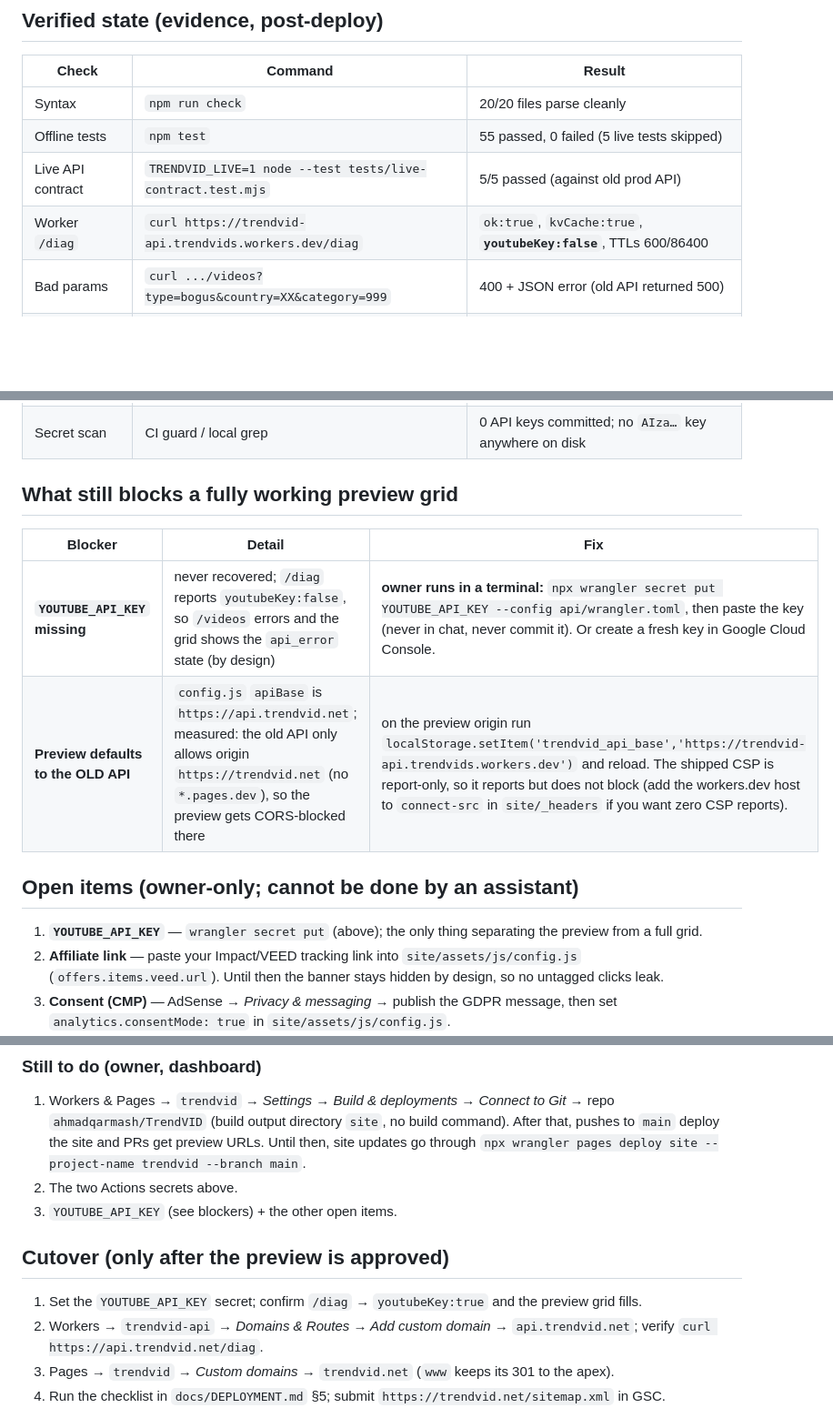
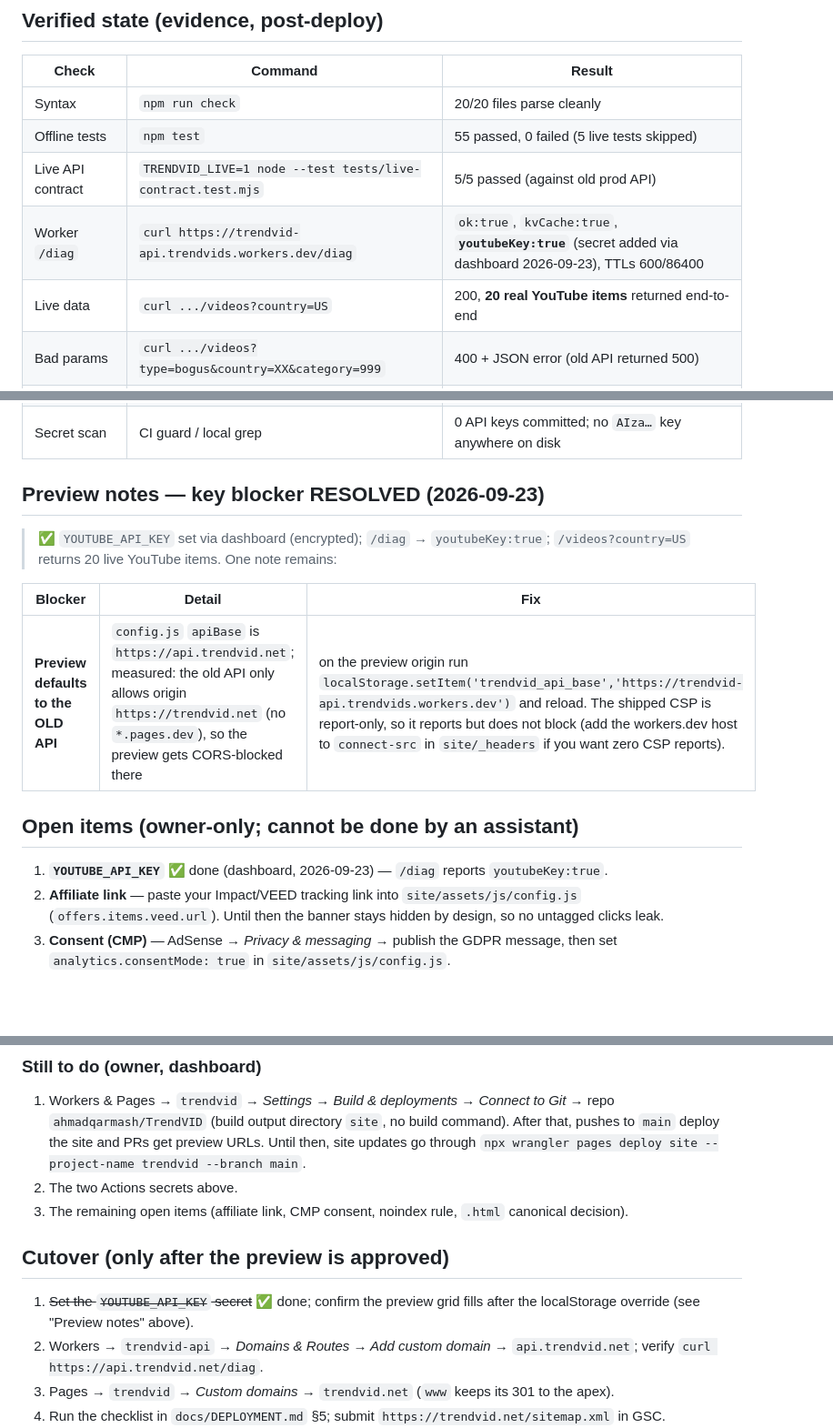
Before and after one commit to ahmadqarmash/TrendVID, a Markdown page: docs/DEPLOY-STATUS.md, 3 parts joined by grey strips. Shown at 91% size. GitHub-like rendering; blank space fills up the shorter version.

Commit message:
Mark YOUTUBE_API_KEY blocker resolved: youtubeKey true, live data verified

```diff
--- a/docs/DEPLOY-STATUS.md
+++ b/docs/DEPLOY-STATUS.md
@@ -36,7 +36,8 @@ npx wrangler pages deploy site --project-name trendvid --branch main     # site
 | Syntax | `npm run check` | 20/20 files parse cleanly |
 | Offline tests | `npm test` | 55 passed, 0 failed (5 live tests skipped) |
 | Live API contract | `TRENDVID_LIVE=1 node --test tests/live-contract.test.mjs` | 5/5 passed (against old prod API) |
-| Worker `/diag` | `curl https://trendvid-api.trendvids.workers.dev/diag` | `ok:true`, `kvCache:true`, **`youtubeKey:false`**, TTLs 600/86400 |
+| Worker `/diag` | `curl https://trendvid-api.trendvids.workers.dev/diag` | `ok:true`, `kvCache:true`, **`youtubeKey:true`** (secret added via dashboard 2026-09-23), TTLs 600/86400 |
+| Live data | `curl .../videos?country=US` | 200, **20 real YouTube items** returned end-to-end |
 | Bad params | `curl .../videos?type=bogus&country=XX&category=999` | 400 + JSON error (old API returned 500) |
 | Categories w/o key | `curl .../categories` | 200, `source:"fallback", degraded:true` (designed degradation) |
 | CORS | preflight from `https://trendvid-82q.pages.dev` | 204, `Access-Control-Allow-Origin` echoed (wildcard pattern works) |
@@ -44,16 +45,18 @@ npx wrangler pages deploy site --project-name trendvid --branch main     # site
 | Pretty URLs | `/about.html` etc. | **308 → `/about`** (Pages canonicalises `.html`), final 200 |
 | Secret scan | CI guard / local grep | 0 API keys committed; no `AIza…` key anywhere on disk |
 
-## What still blocks a fully working preview grid
+## Preview notes — key blocker RESOLVED (2026-09-23)
+
+> ✅ `YOUTUBE_API_KEY` set via dashboard (encrypted); `/diag` → `youtubeKey:true`;
+> `/videos?country=US` returns 20 live YouTube items. One note remains:
 
 | Blocker | Detail | Fix |
 | --- | --- | --- |
-| **`YOUTUBE_API_KEY` missing** | never recovered; `/diag` reports `youtubeKey:false`, so `/videos` errors and the grid shows the `api_error` state (by design) | **owner runs in a terminal:** `npx wrangler secret put YOUTUBE_API_KEY --config api/wrangler.toml`, then paste the key (never in chat, never commit it). Or create a fresh key in Google Cloud Console. |
 | **Preview defaults to the OLD API** | `config.js` `apiBase` is `https://api.trendvid.net`; measured: the old API only allows origin `https://trendvid.net` (no `*.pages.dev`), so the preview gets CORS-blocked there | on the preview origin run `localStorage.setItem('trendvid_api_base','https://trendvid-api.trendvids.workers.dev')` and reload. The shipped CSP is report-only, so it reports but does not block (add the workers.dev host to `connect-src` in `site/_headers` if you want zero CSP reports). |
 
 ## Open items (owner-only; cannot be done by an assistant)
 
-1. **`YOUTUBE_API_KEY`** — `wrangler secret put` (above); the only thing separating the preview from a full grid.
+1. **`YOUTUBE_API_KEY`** ✅ done (dashboard, 2026-09-23) — `/diag` reports `youtubeKey:true`.
 2. **Affiliate link** — paste your Impact/VEED tracking link into `site/assets/js/config.js`
    (`offers.items.veed.url`). Until then the banner stays hidden by design, so no untagged clicks leak.
 3. **Consent (CMP)** — AdSense → *Privacy & messaging* → publish the GDPR message, then set
@@ -91,11 +94,12 @@ npx wrangler pages deploy site --project-name trendvid --branch main     # site
    `main` deploy the site and PRs get preview URLs. Until then, site updates go through
    `npx wrangler pages deploy site --project-name trendvid --branch main`.
 2. The two Actions secrets above.
-3. `YOUTUBE_API_KEY` (see blockers) + the other open items.
+3. The remaining open items (affiliate link, CMP consent, noindex rule, `.html` canonical decision).
 
 ## Cutover (only after the preview is approved)
 
-1. Set the `YOUTUBE_API_KEY` secret; confirm `/diag` → `youtubeKey:true` and the preview grid fills.
+1. ~~Set the `YOUTUBE_API_KEY` secret~~ ✅ done; confirm the preview grid fills after the
+   localStorage override (see "Preview notes" above).
 2. Workers → `trendvid-api` → *Domains & Routes → Add custom domain* → `api.trendvid.net`; verify
    `curl https://api.trendvid.net/diag`.
 3. Pages → `trendvid` → *Custom domains* → `trendvid.net` (`www` keeps its 301 to the apex).
```
